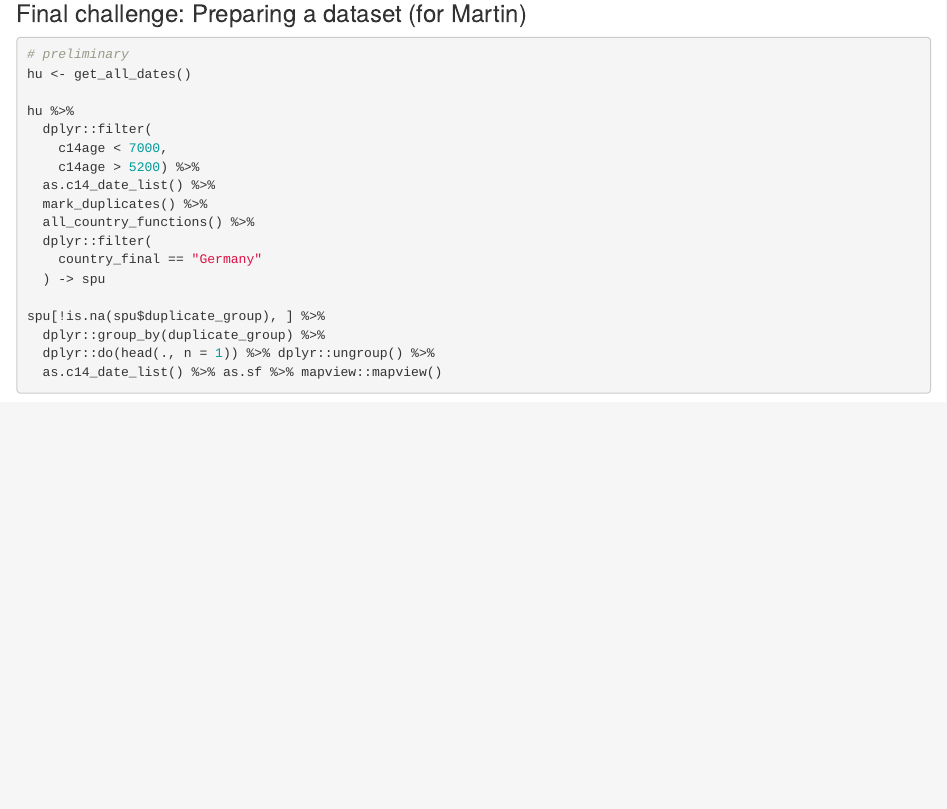
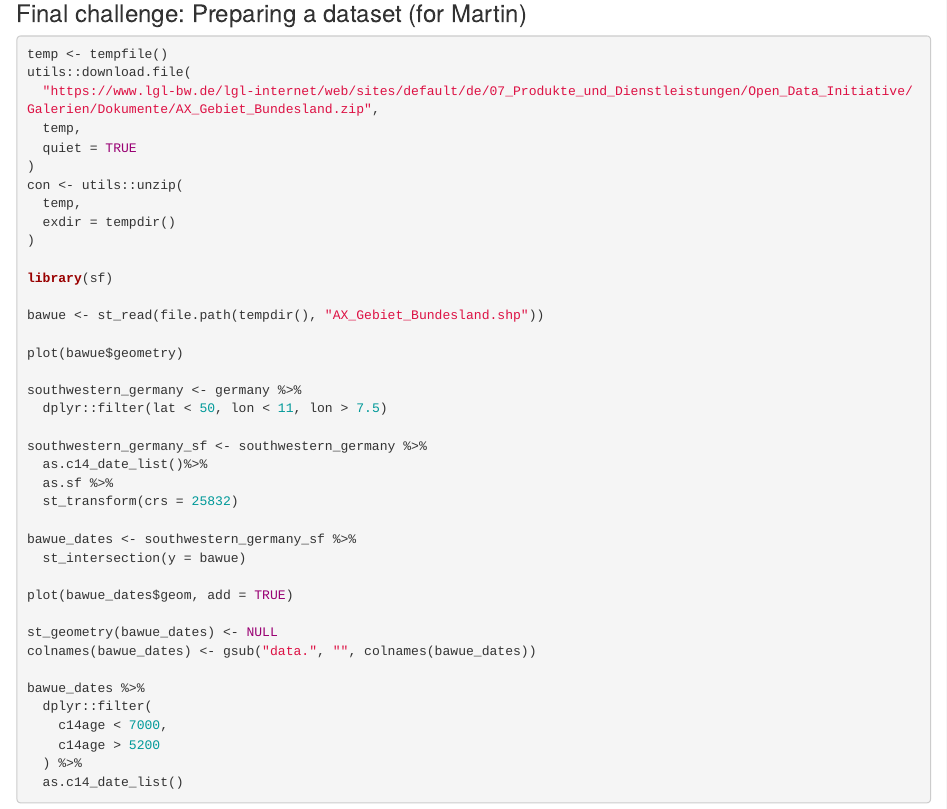
Before and after one commit to ISAAKiel/r_tutorial_caa_2018, an R Markdown document (scripts/second_part_c14bazAAR.Rmd): the page in a window 1100 px wide, from 7730 px down before the commit and from 7660 px down after it, so that both start at the same text. Rendered offline with R 4.5, knitr and Pandoc, with nearby package versions; some code elsewhere in the file could not run offline.

Commit message:
II other idea to get some example data

````diff
--- a/scripts/second_part_c14bazAAR.Rmd
+++ b/scripts/second_part_c14bazAAR.Rmd
@@ -311,22 +309,43 @@ duplicate_selection[!is.na(duplicate_selection$duplicate_group), ] %>%
 ### Final challenge: Preparing a dataset (for Martin)
 
 ```{r eval = FALSE}
-# preliminary
-hu <- get_all_dates()
+temp <- tempfile()
+utils::download.file(
+  "https://www.lgl-bw.de/lgl-internet/web/sites/default/de/07_Produkte_und_Dienstleistungen/Open_Data_Initiative/Galerien/Dokumente/AX_Gebiet_Bundesland.zip",
+  temp,
+  quiet = TRUE
+)
+con <- utils::unzip(
+  temp,
+  exdir = tempdir()
+)
 
-hu %>%
+library(sf)
+
+bawue <- st_read(file.path(tempdir(), "AX_Gebiet_Bundesland.shp"))
+
+plot(bawue$geometry)
+
+southwestern_germany <- germany %>%
+  dplyr::filter(lat < 50, lon < 11, lon > 7.5)
+
+southwestern_germany_sf <- southwestern_germany %>%
+  as.c14_date_list()%>%
+  as.sf %>%
+  st_transform(crs = 25832)
+
+bawue_dates <- southwestern_germany_sf %>%
+  st_intersection(y = bawue)
+
+plot(bawue_dates$geom, add = TRUE)
+
+st_geometry(bawue_dates) <- NULL
+colnames(bawue_dates) <- gsub("data.", "", colnames(bawue_dates))
+
+bawue_dates %>%
   dplyr::filter(
     c14age < 7000,
-    c14age > 5200) %>%
-  as.c14_date_list() %>%
-  mark_duplicates() %>%
-  all_country_functions() %>%
-  dplyr::filter(
-    country_final == "Germany"
-  ) -> spu
-
-spu[!is.na(spu$duplicate_group), ] %>%
-  dplyr::group_by(duplicate_group) %>%
-  dplyr::do(head(., n = 1)) %>% dplyr::ungroup() %>%
-  as.c14_date_list() %>% as.sf %>% mapview::mapview()
+    c14age > 5200
+  ) %>%
+  as.c14_date_list()
 ```
````
Also changed, not shown: scripts/second_part_c14bazAAR.Rmd (2 more changed lines).
